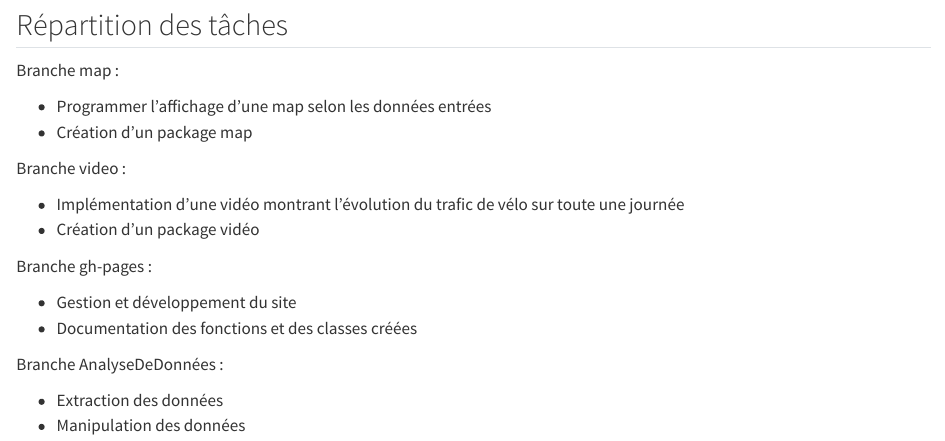
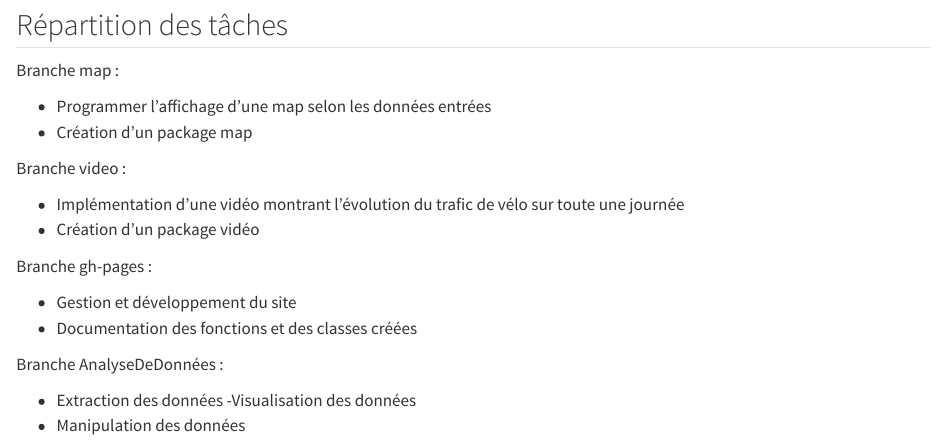
Before and after one commit to riwahachem/Projet_HAX712X, a Quarto document (roadmap/README.qmd): the page in a window 1100 px wide, from 1950 px down. Rendered offline with R 4.5, knitr and Pandoc in place of Quarto, with nearby package versions.

Commit message:
Update README.qmd

```diff
--- a/roadmap/README.qmd
+++ b/roadmap/README.qmd
@@ -56,4 +56,5 @@ Branche gh-pages :
 Branche AnalyseDeDonnées :
 
 - Extraction des données
+-Visualisation des données
 - Manipulation des données
```
